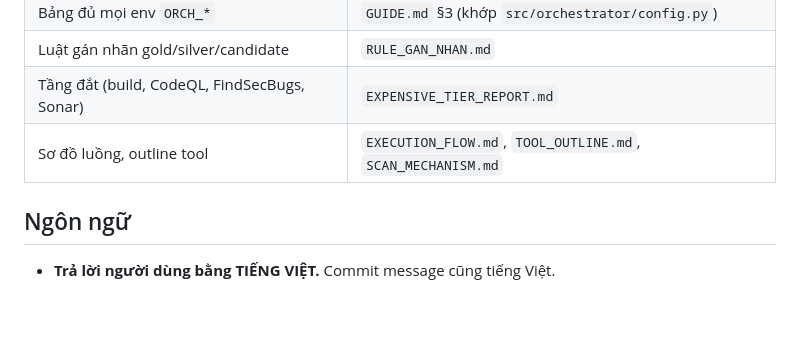
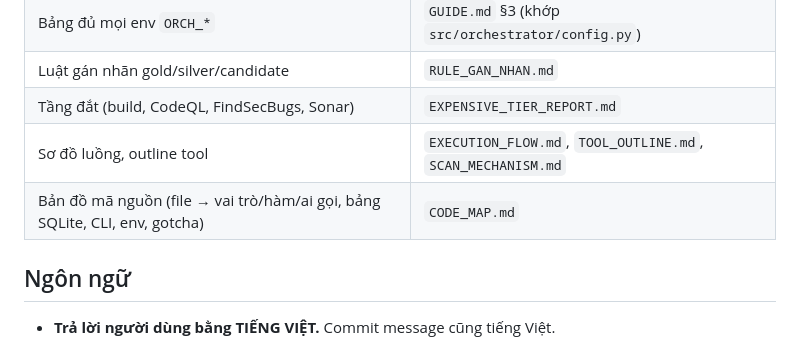
Before and after one commit to quangh0409/tool-scan-commit, a Markdown page: CLAUDE.md, the part around the change. GitHub-like rendering; blank space fills up the shorter version.

```diff
--- a/CLAUDE.md
+++ b/CLAUDE.md
@@ -14,6 +14,7 @@ Orchestrator: input = 1 link GitHub → duyệt từng commit → chạy nhiều
 | Luật gán nhãn gold/silver/candidate | `RULE_GAN_NHAN.md` |
 | Tầng đắt (build, CodeQL, FindSecBugs, Sonar) | `EXPENSIVE_TIER_REPORT.md` |
 | Sơ đồ luồng, outline tool | `EXECUTION_FLOW.md`, `TOOL_OUTLINE.md`, `SCAN_MECHANISM.md` |
+| Bản đồ mã nguồn (file → vai trò/hàm/ai gọi, bảng SQLite, CLI, env, gotcha) | `CODE_MAP.md` |
 
 ## Ngôn ngữ
 - **Trả lời người dùng bằng TIẾNG VIỆT.** Commit message cũng tiếng Việt.
```
Also changed, not shown: CODE_MAP.md (added, +247 -0 lines), README.md (+1 -0 lines).
